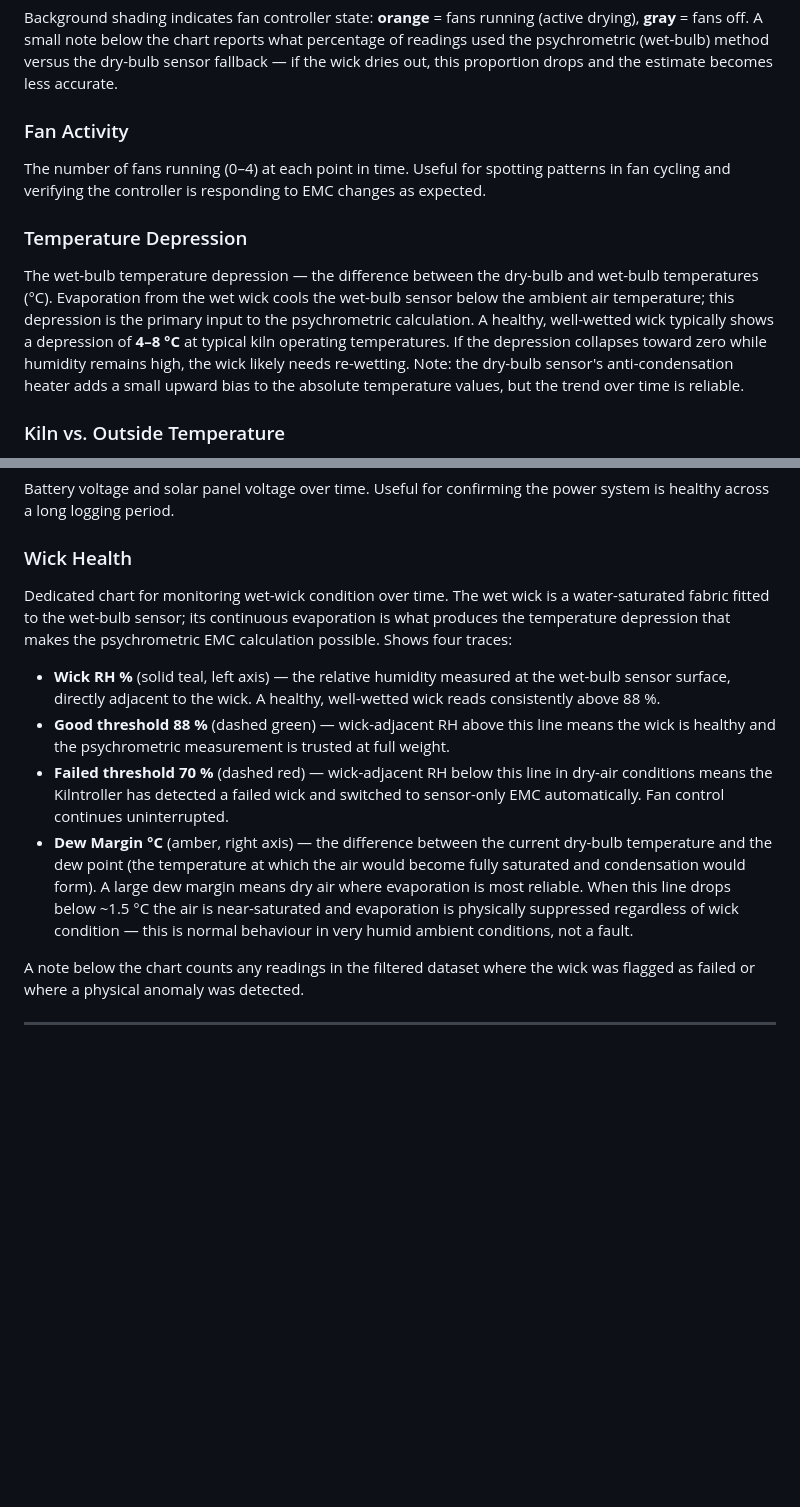
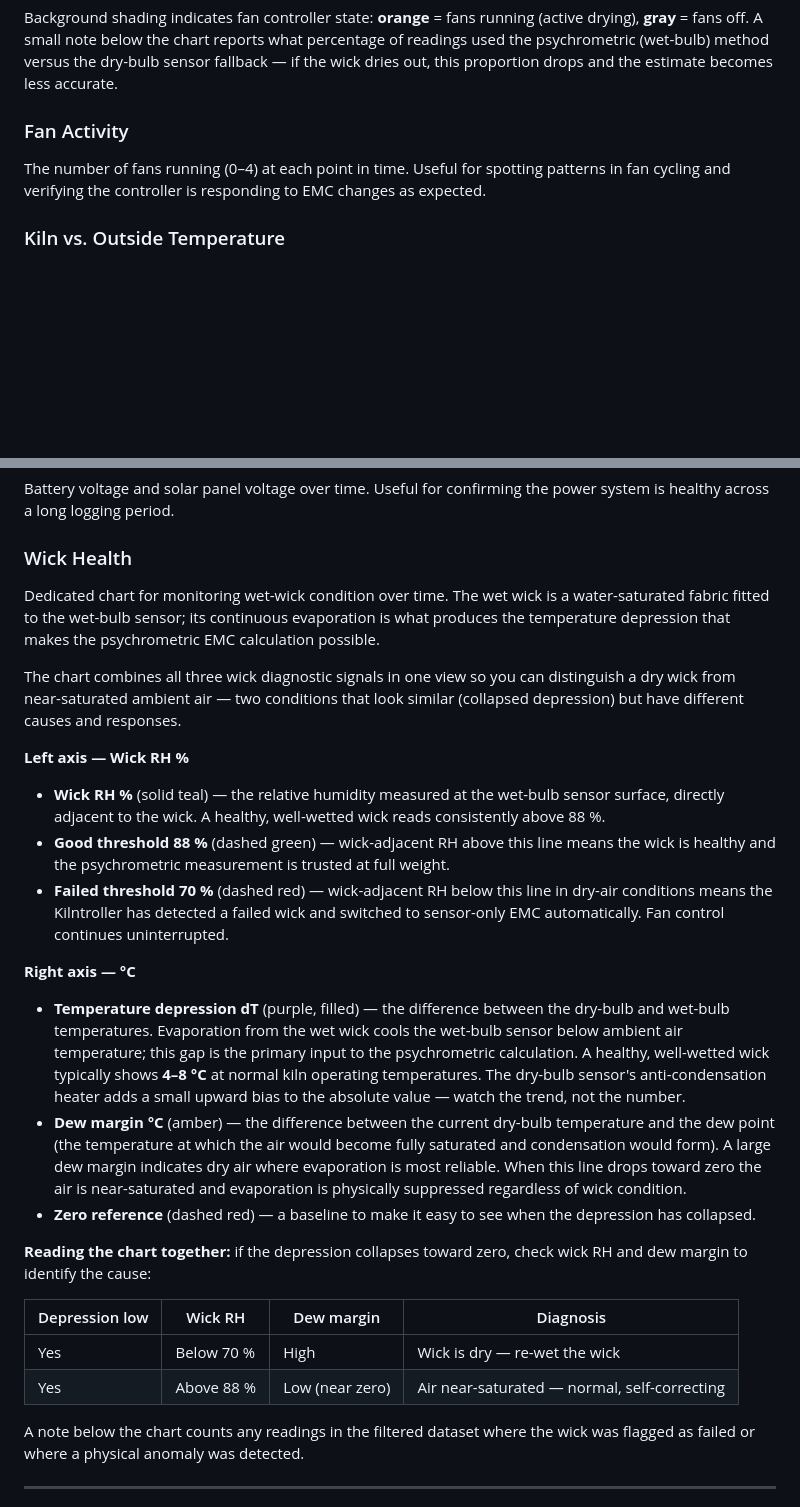
Before and after one commit to eabredder/KilnLog, a Markdown page: README.md, 2 parts joined by grey strips. GitHub-like rendering; blank space fills up the shorter version.

```diff
--- a/README.md
+++ b/README.md
@@ -109,10 +109,6 @@ Background shading indicates fan controller state: **orange** = fans running (ac
 
 The number of fans running (0–4) at each point in time. Useful for spotting patterns in fan cycling and verifying the controller is responding to EMC changes as expected.
 
-### Temperature Depression
-
-The wet-bulb temperature depression — the difference between the dry-bulb and wet-bulb temperatures (°C). Evaporation from the wet wick cools the wet-bulb sensor below the ambient air temperature; this depression is the primary input to the psychrometric calculation. A healthy, well-wetted wick typically shows a depression of **4–8 °C** at typical kiln operating temperatures. If the depression collapses toward zero while humidity remains high, the wick likely needs re-wetting. Note: the dry-bulb sensor's anti-condensation heater adds a small upward bias to the absolute temperature values, but the trend over time is reliable.
-
 ### Kiln vs. Outside Temperature
 
 Three lines: **kiln dry-bulb** (solid), **kiln wet-bulb** (dashed), and **outside air temperature**. Yellow shading between the dry-bulb and outside lines indicates periods when the kiln is warmer than outside (solar gain or retained heat); blue shading indicates periods when the kiln is cooler. Absolute dry-bulb readings carry a small upward bias (+0.5–2 °C) from the sensor heater.
@@ -143,12 +139,28 @@ Battery voltage and solar panel voltage over time. Useful for confirming the pow
 
 ### Wick Health
 
-Dedicated chart for monitoring wet-wick condition over time. The wet wick is a water-saturated fabric fitted to the wet-bulb sensor; its continuous evaporation is what produces the temperature depression that makes the psychrometric EMC calculation possible. Shows four traces:
+Dedicated chart for monitoring wet-wick condition over time. The wet wick is a water-saturated fabric fitted to the wet-bulb sensor; its continuous evaporation is what produces the temperature depression that makes the psychrometric EMC calculation possible.
 
-- **Wick RH %** (solid teal, left axis) — the relative humidity measured at the wet-bulb sensor surface, directly adjacent to the wick. A healthy, well-wetted wick reads consistently above 88 %.
+The chart combines all three wick diagnostic signals in one view so you can distinguish a dry wick from near-saturated ambient air — two conditions that look similar (collapsed depression) but have different causes and responses.
+
+**Left axis — Wick RH %**
+
+- **Wick RH %** (solid teal) — the relative humidity measured at the wet-bulb sensor surface, directly adjacent to the wick. A healthy, well-wetted wick reads consistently above 88 %.
 - **Good threshold 88 %** (dashed green) — wick-adjacent RH above this line means the wick is healthy and the psychrometric measurement is trusted at full weight.
 - **Failed threshold 70 %** (dashed red) — wick-adjacent RH below this line in dry-air conditions means the Kilntroller has detected a failed wick and switched to sensor-only EMC automatically. Fan control continues uninterrupted.
-- **Dew Margin °C** (amber, right axis) — the difference between the current dry-bulb temperature and the dew point (the temperature at which the air would become fully saturated and condensation would form). A large dew margin means dry air where evaporation is most reliable. When this line drops below ~1.5 °C the air is near-saturated and evaporation is physically suppressed regardless of wick condition — this is normal behaviour in very humid ambient conditions, not a fault.
+
+**Right axis — °C**
+
+- **Temperature depression dT** (purple, filled) — the difference between the dry-bulb and wet-bulb temperatures. Evaporation from the wet wick cools the wet-bulb sensor below ambient air temperature; this gap is the primary input to the psychrometric calculation. A healthy, well-wetted wick typically shows **4–8 °C** at normal kiln operating temperatures. The dry-bulb sensor's anti-condensation heater adds a small upward bias to the absolute value — watch the trend, not the number.
+- **Dew margin °C** (amber) — the difference between the current dry-bulb temperature and the dew point (the temperature at which the air would become fully saturated and condensation would form). A large dew margin indicates dry air where evaporation is most reliable. When this line drops toward zero the air is near-saturated and evaporation is physically suppressed regardless of wick condition.
+- **Zero reference** (dashed red) — a baseline to make it easy to see when the depression has collapsed.
+
+**Reading the chart together:** if the depression collapses toward zero, check wick RH and dew margin to identify the cause:
+
+| Depression low | Wick RH | Dew margin | Diagnosis |
+|---|---|---|---|
+| Yes | Below 70 % | High | Wick is dry — re-wet the wick |
+| Yes | Above 88 % | Low (near zero) | Air near-saturated — normal, self-correcting |
 
 A note below the chart counts any readings in the filtered dataset where the wick was flagged as failed or where a physical anomaly was detected.
 
```
